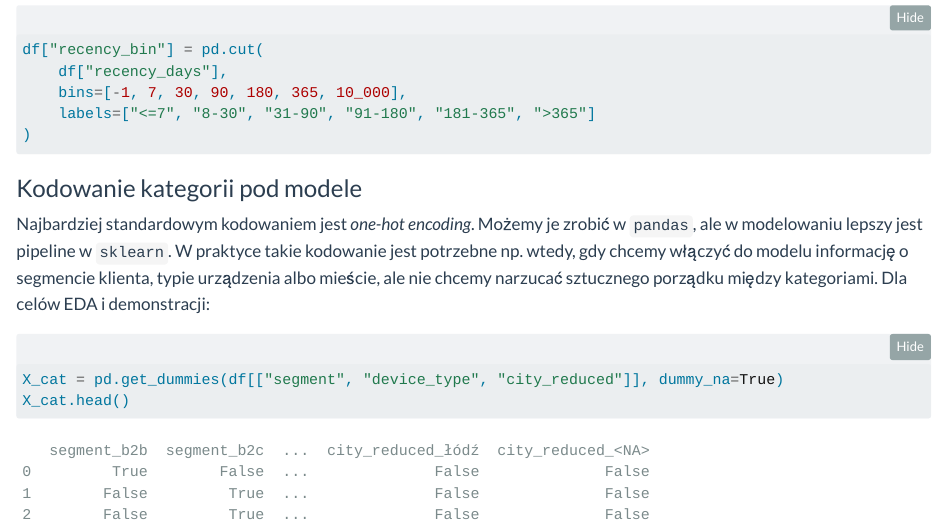
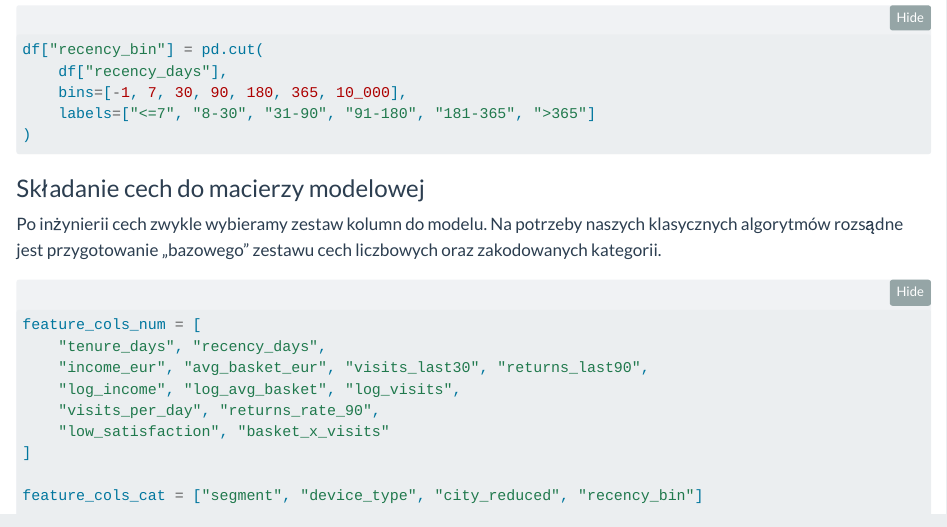
Before and after one commit to DariuszMajerek/ML_and_DM, a Quarto document (chapters/02-przygotowanie-danych.qmd): the page in a window 1100 px wide, from 18460 px down. Rendered offline with R 4.5, knitr and Pandoc in place of Quarto, with nearby package versions; folded parts are opened; some code elsewhere in the file could not run offline; long lines of code are wrapped.

Commit message:
szlify w chapter 02

````diff
--- a/chapters/02-przygotowanie-danych.qmd
+++ b/chapters/02-przygotowanie-danych.qmd
@@ -935,14 +935,6 @@ df["recency_bin"] = pd.cut(
 )
 ```
 
-### Kodowanie kategorii pod modele
-
-Najbardziej standardowym kodowaniem jest *one-hot encoding*. Możemy je zrobić w `pandas`, ale w modelowaniu lepszy jest pipeline w `sklearn`. W praktyce takie kodowanie jest potrzebne np. wtedy, gdy chcemy włączyć do modelu informację o segmencie klienta, typie urządzenia albo mieście, ale nie chcemy narzucać sztucznego porządku między kategoriami. Dla celów EDA i demonstracji:
-
-```{python}
-X_cat = pd.get_dummies(df[["segment", "device_type", "city_reduced"]], dummy_na=True)
-X_cat.head()
-```
 
 ### Składanie cech do macierzy modelowej
 
````
Also changed, not shown: docs/search.json, 1 other file.
